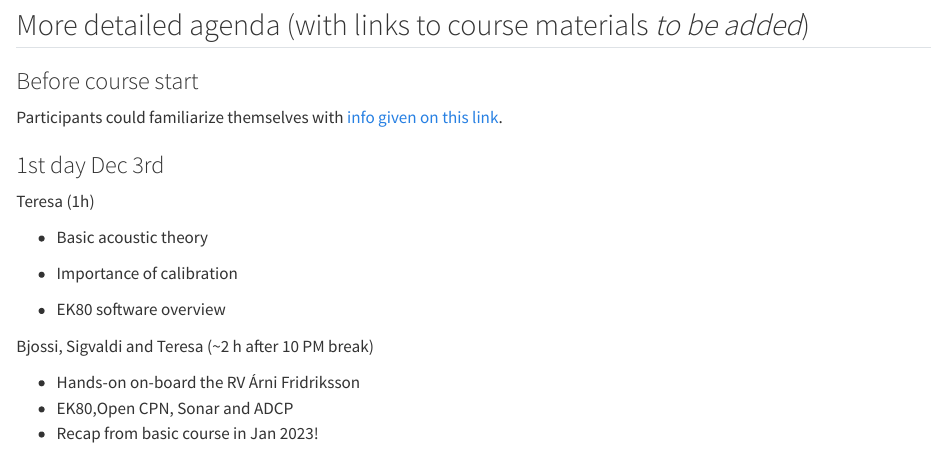
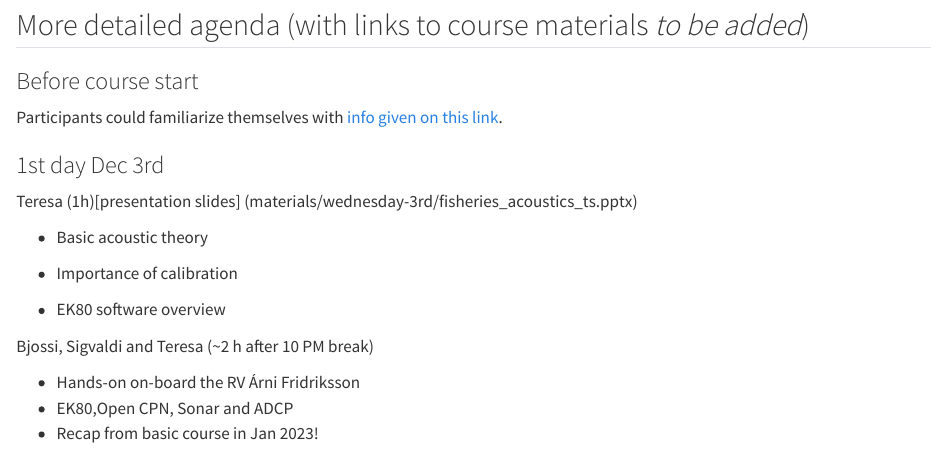
Before and after one commit to sigurdurthorjonsson/acou-train, a Quarto document (index.qmd): the page in a window 1100 px wide, from 870 px down. Rendered offline with R 4.5, knitr and Pandoc in place of Quarto, with nearby package versions.

Commit message:
add presentation 3rd

```diff
--- a/index.qmd
+++ b/index.qmd
@@ -52,7 +52,7 @@ Participants could familiarize themselves with [info given on this link](materia
 
 ### 1st day Dec 3rd
 
-Teresa (1h)
+Teresa (1h)[presentation slides] (materials/wednesday-3rd/fisheries_acoustics_ts.pptx)
 
 -   Basic acoustic theory
 
```
